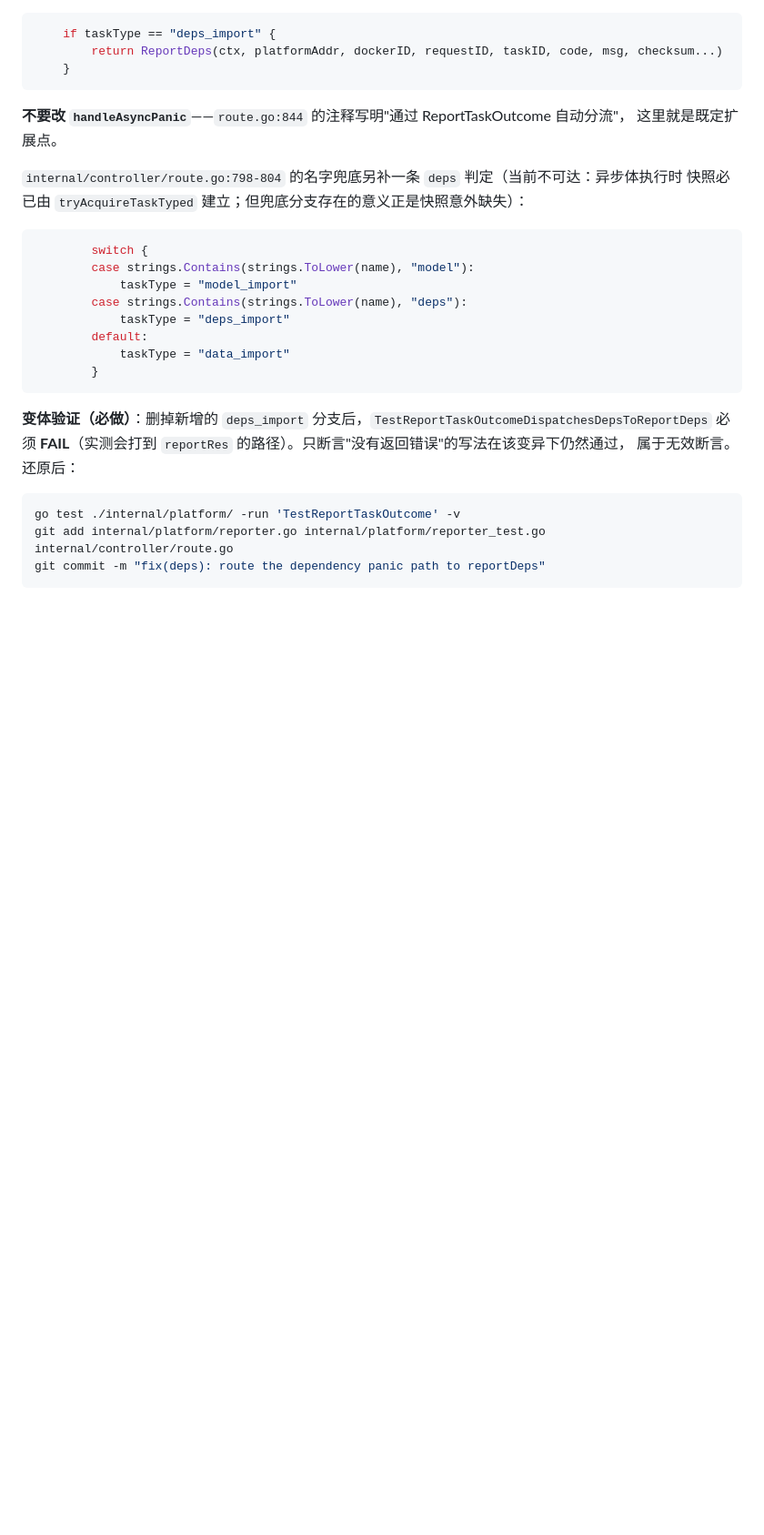
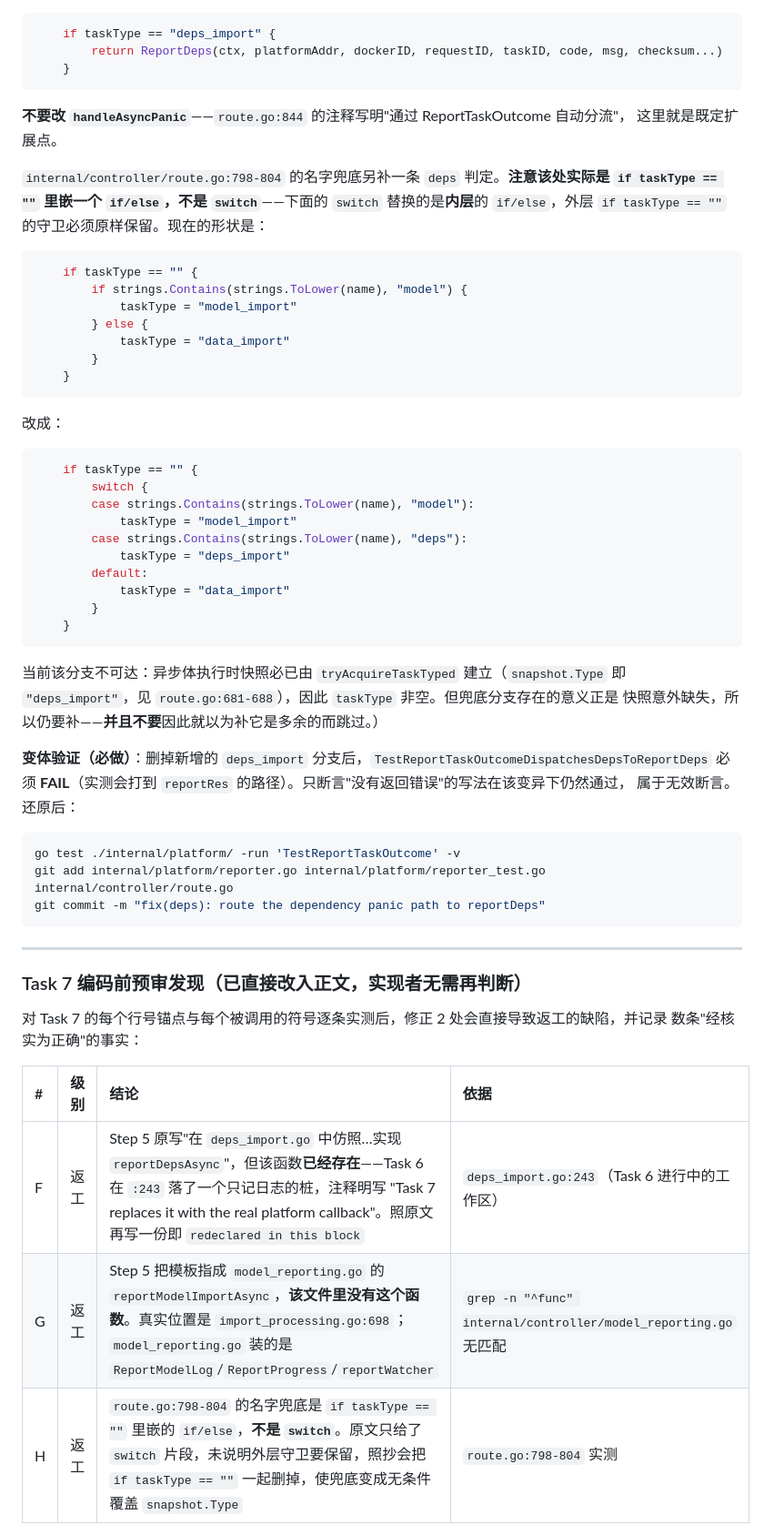
Before and after one commit to CipherSlinger/taa, a Markdown page: .claude/plans/2026-10-08-model-dependency-delivery.md, the part around one of its changes. Shown at 91% size. Rendered like a GitHub page; blank space fills up the shorter version.

Commit message:
docs(plan): pre-audit task 7 and correct the reportDepsAsync and route anchors

````diff
--- a/.claude/plans/2026-10-08-model-dependency-delivery.md
+++ b/.claude/plans/2026-10-08-model-dependency-delivery.md
@@ -2556,10 +2562,24 @@ func TestReportTaskOutcomeDispatchesDepsToReportDeps(t *testing.T) {
 **不要改 `handleAsyncPanic`**——`route.go:844` 的注释写明"通过 ReportTaskOutcome 自动分流"，
 这里就是既定扩展点。
 
-`internal/controller/route.go:798-804` 的名字兜底另补一条 `deps` 判定（当前不可达：异步体执行时
-快照必已由 `tryAcquireTaskTyped` 建立；但兜底分支存在的意义正是快照意外缺失）：
-
-```go
+`internal/controller/route.go:798-804` 的名字兜底另补一条 `deps` 判定。**注意该处实际是
+`if taskType == ""` 里嵌一个 `if/else`，不是 `switch`**——下面的 `switch` 替换的是**内层**的
+`if/else`，外层 `if taskType == ""` 的守卫必须原样保留。现在的形状是：
+
+```go
+	if taskType == "" {
+		if strings.Contains(strings.ToLower(name), "model") {
+			taskType = "model_import"
+		} else {
+			taskType = "data_import"
+		}
+	}
+```
+
+改成：
+
+```go
+	if taskType == "" {
 		switch {
 		case strings.Contains(strings.ToLower(name), "model"):
 			taskType = "model_import"
@@ -2568,7 +2588,12 @@ func TestReportTaskOutcomeDispatchesDepsToReportDeps(t *testing.T) {
 		default:
 			taskType = "data_import"
 		}
-```
+	}
+```
+
+当前该分支不可达：异步体执行时快照必已由 `tryAcquireTaskTyped` 建立（`snapshot.Type` 即
+`"deps_import"`，见 `route.go:681-688`），因此 `taskType` 非空。但兜底分支存在的意义正是
+快照意外缺失，所以仍要补——**并且不要**因此就以为补它是多余的而跳过。）
 
 **变体验证（必做）**：删掉新增的 `deps_import` 分支后，`TestReportTaskOutcomeDispatchesDepsToReportDeps`
 必须 **FAIL**（实测会打到 `reportRes` 的路径）。只断言"没有返回错误"的写法在该变异下仍然通过，
@@ -2579,3 +2604,17 @@ go test ./internal/platform/ -run 'TestReportTaskOutcome' -v
 git add internal/platform/reporter.go internal/platform/reporter_test.go internal/controller/route.go
 git commit -m "fix(deps): route the dependency panic path to reportDeps"
 ```
+
+---
+
+### Task 7 编码前预审发现（已直接改入正文，实现者无需再判断）
+
+对 Task 7 的每个行号锚点与每个被调用的符号逐条实测后，修正 2 处会直接导致返工的缺陷，并记录
+数条"经核实为正确"的事实：
+
+| # | 级别 | 结论 | 依据 |
+| :--- | :--- | :--- | :--- |
+| F | 返工 | Step 5 原写"在 `deps_import.go` 中仿照…实现 `reportDepsAsync`"，但该函数**已经存在**——Task 6 在 `:243` 落了一个只记日志的桩，注释明写 "Task 7 replaces it with the real platform callback"。照原文再写一份即 `redeclared in this block` | `deps_import.go:243`（Task 6 进行中的工作区） |
+| G | 返工 | Step 5 把模板指成 `model_reporting.go` 的 `reportModelImportAsync`，**该文件里没有这个函数**。真实位置是 `import_processing.go:698`；`model_reporting.go` 装的是 `ReportModelLog`/`ReportProgress`/`reportWatcher` | `grep -n "^func" internal/controller/model_reporting.go` 无匹配 |
+| H | 返工 | `route.go:798-804` 的名字兜底是 `if taskType == ""` 里嵌的 `if/else`，**不是 `switch`**。原文只给了 `switch` 片段，未说明外层守卫要保留，照抄会把 `if taskType == ""` 一起删掉，使兜底变成无条件覆盖 `snapshot.Type` | `route.go:798-804` 实测 |
+
````
Also changed, not shown: other parts of .claude/plans/2026-10-08-model-dependency-delivery.md (+27 -3 lines).
